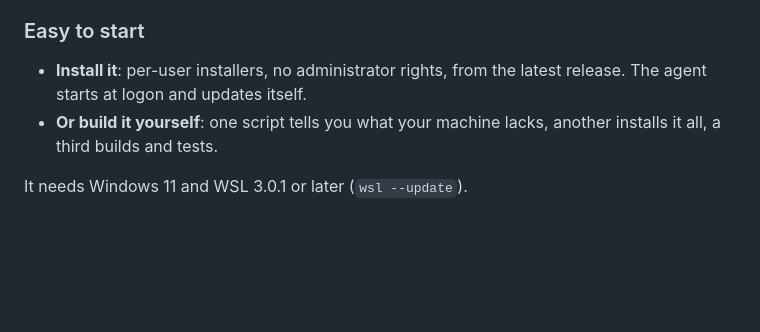
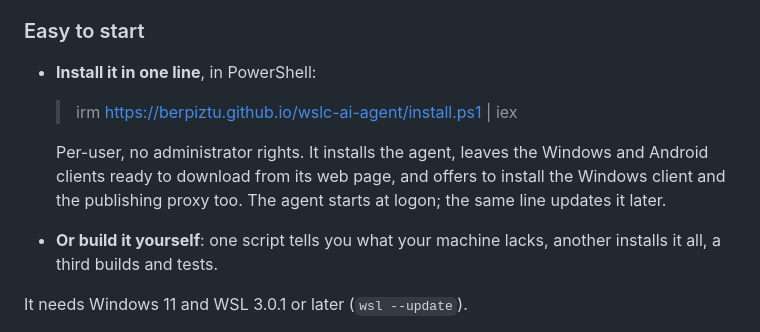
Before and after one commit to iosub/wslc-trans, a Markdown page: marketing/x-article.md, the part around the change. GitHub-like rendering; blank space fills up the shorter version.

```diff
--- a/marketing/x-article.md
+++ b/marketing/x-article.md
@@ -97,8 +97,14 @@ for the phone, kept on the agent for every device, or on each device alone.
 
 ### Easy to start
 
-- **Install it**: per-user installers, no administrator rights, from the
-  latest release. The agent starts at logon and updates itself.
+- **Install it in one line**, in PowerShell:
+
+  > irm https://berpiztu.github.io/wslc-ai-agent/install.ps1 | iex
+
+  Per-user, no administrator rights. It installs the agent, leaves the
+  Windows and Android clients ready to download from its web page, and
+  offers to install the Windows client and the publishing proxy too. The
+  agent starts at logon; the same line updates it later.
 - **Or build it yourself**: one script tells you what your machine lacks,
   another installs it all, a third builds and tests.
 
```
Also changed, not shown: marketing/x-posts.md (+12 -6 lines).
